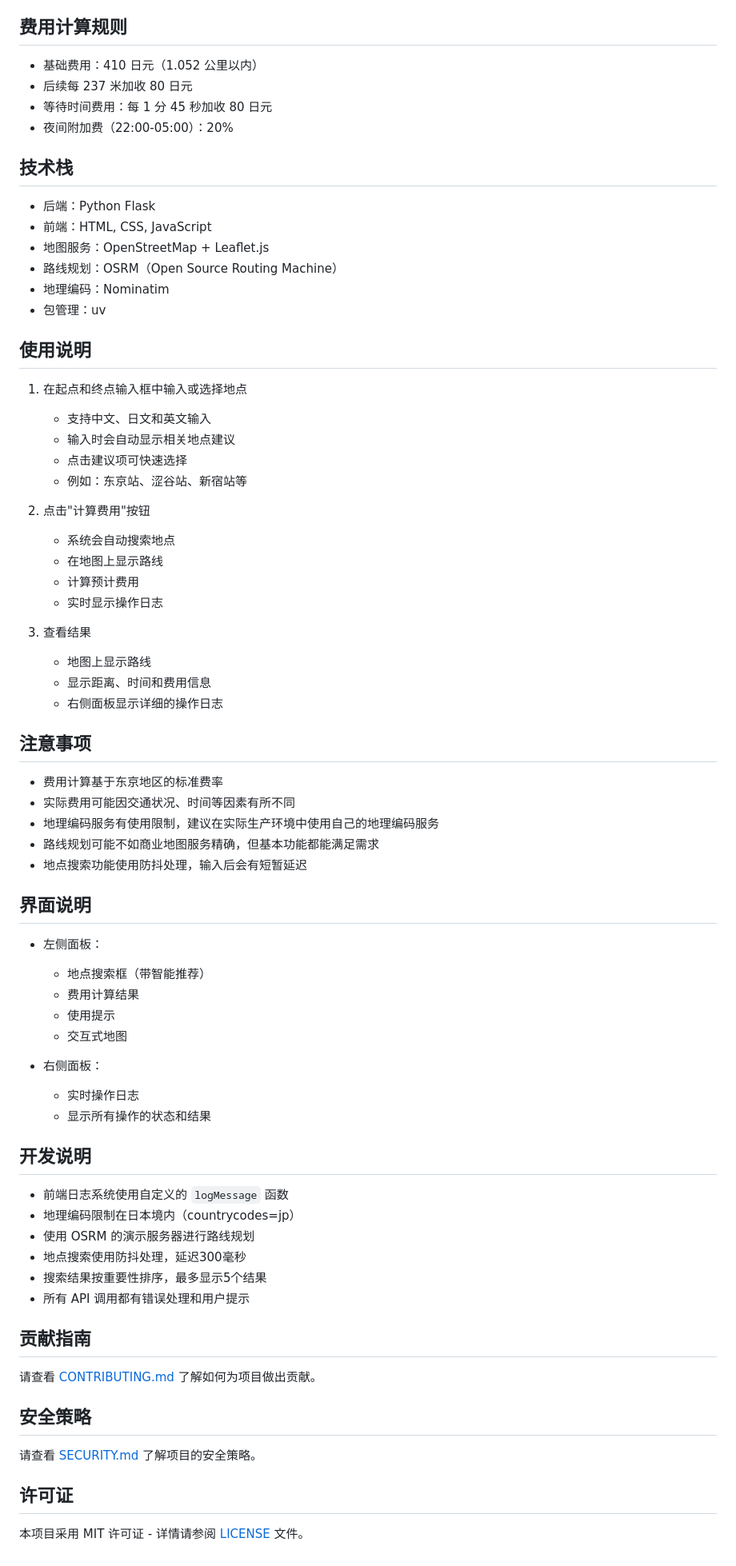
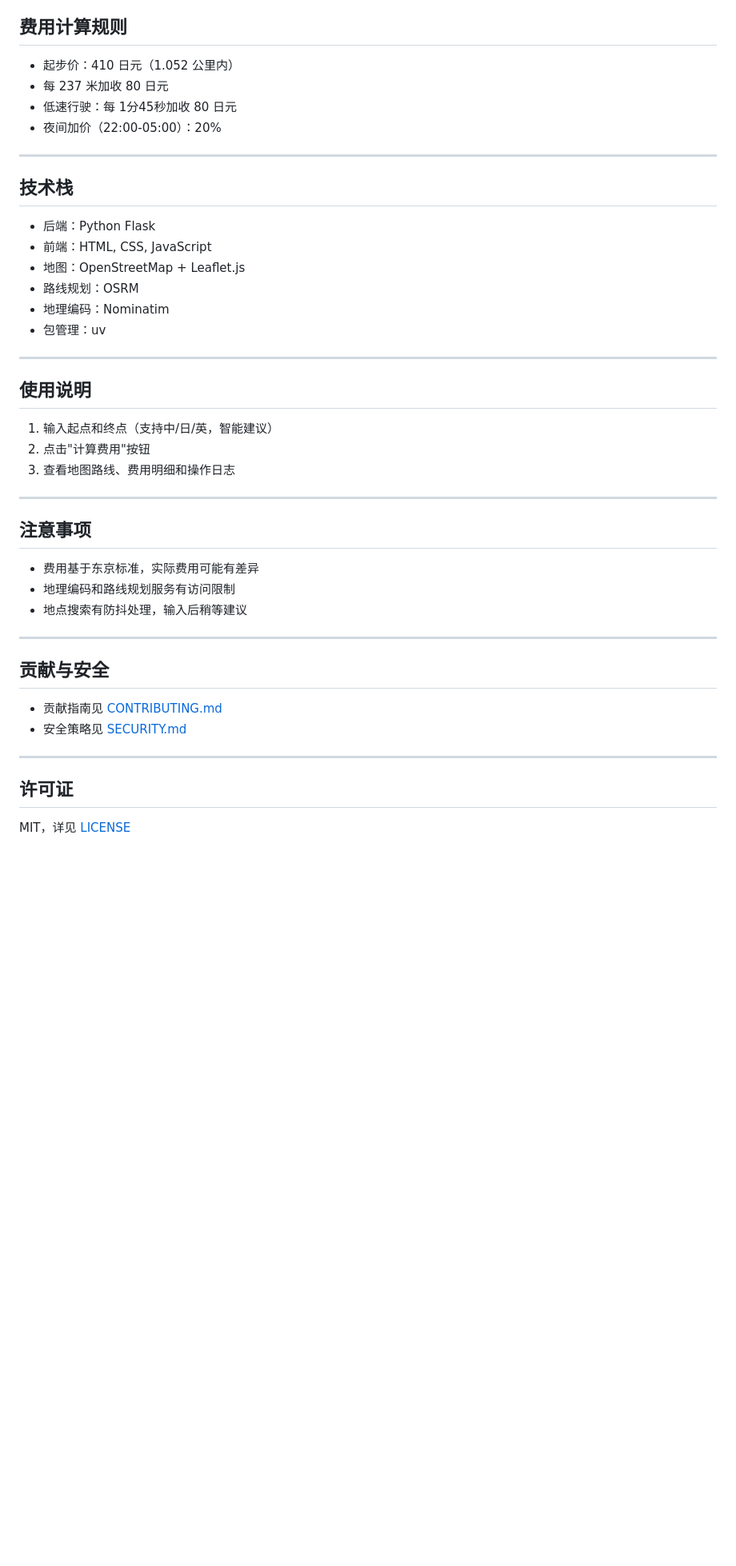
Before and after one commit to 0xWelt/taxi_calculator, a Markdown page: README.md, the part around one of its changes. Shown at 80% size. Drawn GitHub-style; blank space fills up the shorter version.

Commit message:
docs: update README

```diff
--- a/README.md
+++ b/README.md
@@ -90,79 +80,47 @@
 
 ## 费用计算规则
 
-- 基础费用：410 日元（1.052 公里以内）
-- 后续每 237 米加收 80 日元
-- 等待时间费用：每 1 分 45 秒加收 80 日元
-- 夜间附加费（22:00-05:00）：20%
+- 起步价：410 日元（1.052 公里内）
+- 每 237 米加收 80 日元
+- 低速行驶：每 1分45秒加收 80 日元
+- 夜间加价（22:00-05:00）：20%
+
+---
 
 ## 技术栈
 
 - 后端：Python Flask
 - 前端：HTML, CSS, JavaScript
-- 地图服务：OpenStreetMap + Leaflet.js
-- 路线规划：OSRM（Open Source Routing Machine）
+- 地图：OpenStreetMap + Leaflet.js
+- 路线规划：OSRM
 - 地理编码：Nominatim
 - 包管理：uv
 
+---
+
 ## 使用说明
 
-1. 在起点和终点输入框中输入或选择地点
+1. 输入起点和终点（支持中/日/英，智能建议）
+2. 点击"计算费用"按钮
+3. 查看地图路线、费用明细和操作日志
 
-   - 支持中文、日文和英文输入
-   - 输入时会自动显示相关地点建议
-   - 点击建议项可快速选择
-   - 例如：东京站、涩谷站、新宿站等
-
-2. 点击"计算费用"按钮
-
-   - 系统会自动搜索地点
-   - 在地图上显示路线
-   - 计算预计费用
-   - 实时显示操作日志
-
-3. 查看结果
-   - 地图上显示路线
-   - 显示距离、时间和费用信息
-   - 右侧面板显示详细的操作日志
+---
 
 ## 注意事项
 
-- 费用计算基于东京地区的标准费率
-- 实际费用可能因交通状况、时间等因素有所不同
-- 地理编码服务有使用限制，建议在实际生产环境中使用自己的地理编码服务
-- 路线规划可能不如商业地图服务精确，但基本功能都能满足需求
-- 地点搜索功能使用防抖处理，输入后会有短暂延迟
+- 费用基于东京标准，实际费用可能有差异
+- 地理编码和路线规划服务有访问限制
+- 地点搜索有防抖处理，输入后稍等建议
 
-## 界面说明
+---
 
-- 左侧面板：
+## 贡献与安全
 
-  - 地点搜索框（带智能推荐）
-  - 费用计算结果
-  - 使用提示
-  - 交互式地图
+- 贡献指南见 [CONTRIBUTING.md](CONTRIBUTING.md)
+- 安全策略见 [SECURITY.md](SECURITY.md)
 
-- 右侧面板：
-  - 实时操作日志
-  - 显示所有操作的状态和结果
-
-## 开发说明
-
-- 前端日志系统使用自定义的 `logMessage` 函数
-- 地理编码限制在日本境内（countrycodes=jp）
-- 使用 OSRM 的演示服务器进行路线规划
-- 地点搜索使用防抖处理，延迟300毫秒
-- 搜索结果按重要性排序，最多显示5个结果
-- 所有 API 调用都有错误处理和用户提示
-
-## 贡献指南
-
-请查看 [CONTRIBUTING.md](CONTRIBUTING.md) 了解如何为项目做出贡献。
-
-## 安全策略
-
-请查看 [SECURITY.md](SECURITY.md) 了解项目的安全策略。
+---
 
 ## 许可证
 
-本项目采用 MIT 许可证 - 详情请参阅 [LICENSE](LICENSE) 文件。
+MIT，详见 [LICENSE](LICENSE)
```
Also changed, not shown: other parts of README.md (+28 -38 lines).
